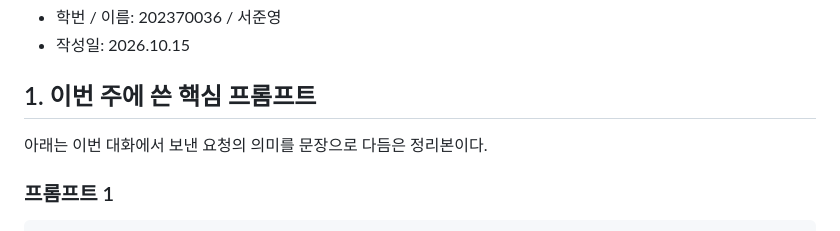
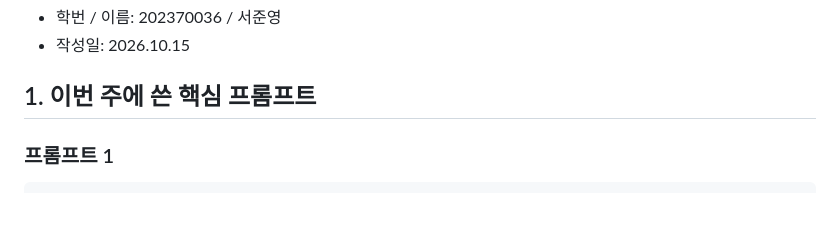
Before and after one commit to Hwageu/my-game, a Markdown page: 회고.md, the part around the change. Drawn GitHub-style; blank space fills up the shorter version.

Commit message:
회고의 불필요한 안내 문구 제거

````diff
--- a/회고.md
+++ b/회고.md
@@ -4,8 +4,6 @@
 - 작성일: 2026.10.15
 
 ## 1. 이번 주에 쓴 핵심 프롬프트
-
-아래는 이번 대화에서 보낸 요청의 의미를 문장으로 다듬은 정리본이다.
 
 ### 프롬프트 1
 ```text
````
